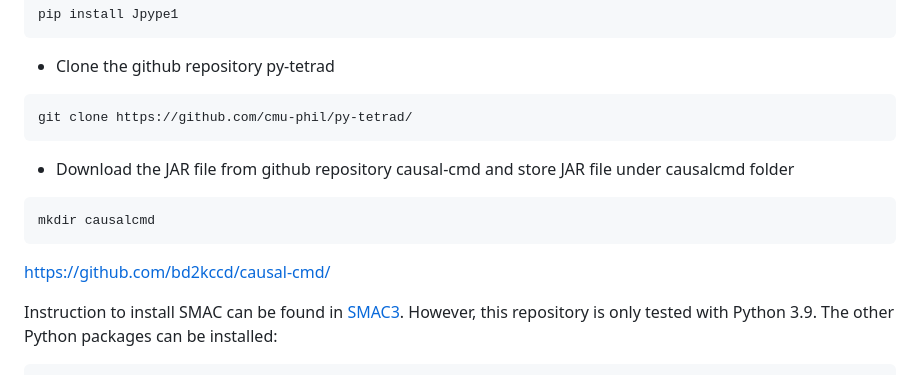
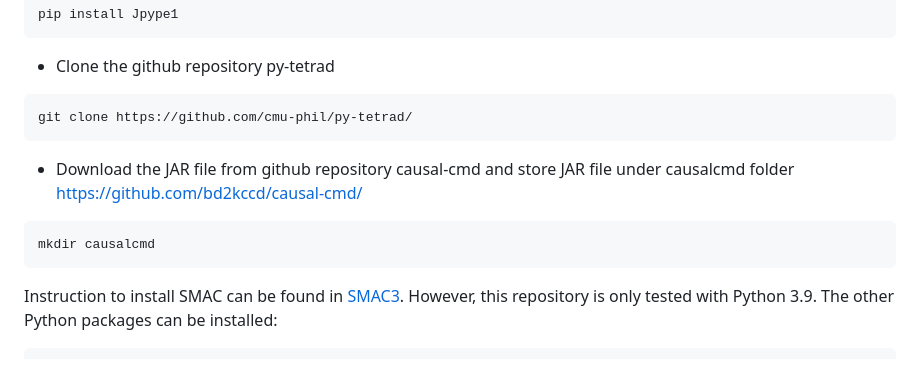
Before and after one commit to ADA-research/AutoCD, a Markdown page: README.md, the part around the change. Rendered like a GitHub page.

````diff
--- a/README.md
+++ b/README.md
@@ -19,11 +19,10 @@ pip install Jpype1
 ```bash
 git clone https://github.com/cmu-phil/py-tetrad/
 ```
-* Download the JAR file from github repository causal-cmd and store JAR file under causalcmd folder
+* Download the JAR file from github repository causal-cmd and store JAR file under causalcmd folder https://github.com/bd2kccd/causal-cmd/
 ```bash
 mkdir causalcmd
 ```
-https://github.com/bd2kccd/causal-cmd/
 
 Instruction to install SMAC can be found in [SMAC3](https://github.com/automl/SMAC3). However, this repository is only tested with Python 3.9. The other Python packages can be installed:
 ```bash
````
